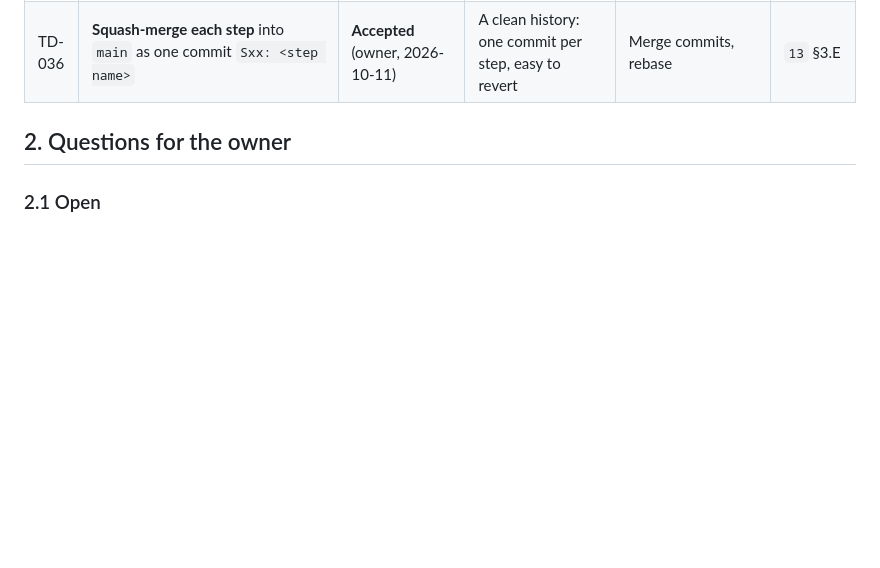
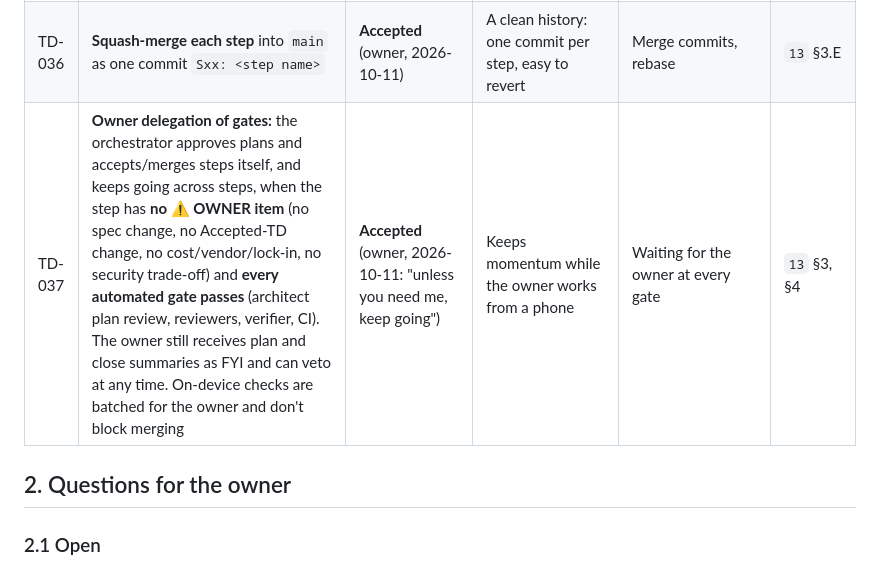
Before and after one commit to Abdelrahman-Hamza1/Fitness-Buddy, a Markdown page: technical-planning/12-decisions-and-questions.md, the part around the change. Drawn GitHub-style; blank space fills up the shorter version.

Commit message:
docs(process): owner delegates gates when nothing needs them (TD-037)
Co-Authored-By: Claude Opus 5.5 <noreply@anthropic.com>

```diff
--- a/technical-planning/12-decisions-and-questions.md
+++ b/technical-planning/12-decisions-and-questions.md
@@ -44,6 +44,7 @@ Same discipline as `spec/decisions.md`: a decision that's been **Accepted** is n
 | TD-034 | **Android-first R1**: build, test and ship to the owner on Android (A55, Play internal testing). **All iOS work in R2**: builds, TestFlight, Sign in with Apple, the iPhone performance check. No Android-only shortcuts in shared code | **Accepted** (owner, 2026-10-11, TQ-22 → spec D-081) | Owner is on Android with no Mac. No iPhone user in R1 | iOS in R1 via Codemagic | `11` §5 |
 | TD-035 | **AI stack:** no agent framework. Our `ILlmClient` port (Buddy module) built on **Microsoft.Extensions.AI `IChatClient`** with the official provider SDKs (Anthropic, OpenAI, Google), structured output from C# record schemas + validation + one repair retry, versioned prompt files, OpenTelemetry GenAI tracing with **content capture off**, quality owned by our `buddy_eval` suite | **Accepted** (owner, 2026-10-11) | One standard .NET AI interface, swappable providers, no lock-in, minimal machinery. Buddy is one structured call per message, not an autonomous agent | Microsoft Agent Framework / Semantic Kernel, LangChain-style frameworks, raw REST per provider | `06` §9.1 |
 | TD-036 | **Squash-merge each step** into `main` as one commit `Sxx: <step name>` | **Accepted** (owner, 2026-10-11) | A clean history: one commit per step, easy to revert | Merge commits, rebase | `13` §3.E |
+| TD-037 | **Owner delegation of gates:** the orchestrator approves plans and accepts/merges steps itself, and keeps going across steps, when the step has **no ⚠️ OWNER item** (no spec change, no Accepted-TD change, no cost/vendor/lock-in, no security trade-off) and **every automated gate passes** (architect plan review, reviewers, verifier, CI). The owner still receives plan and close summaries as FYI and can veto at any time. On-device checks are batched for the owner and don't block merging | **Accepted** (owner, 2026-10-11: "unless you need me, keep going") | Keeps momentum while the owner works from a phone | Waiting for the owner at every gate | `13` §3, §4 |
 
 ## 2. Questions for the owner
 
```
Also changed, not shown: technical-planning/13-delivery-process.md (+4 -0 lines).
